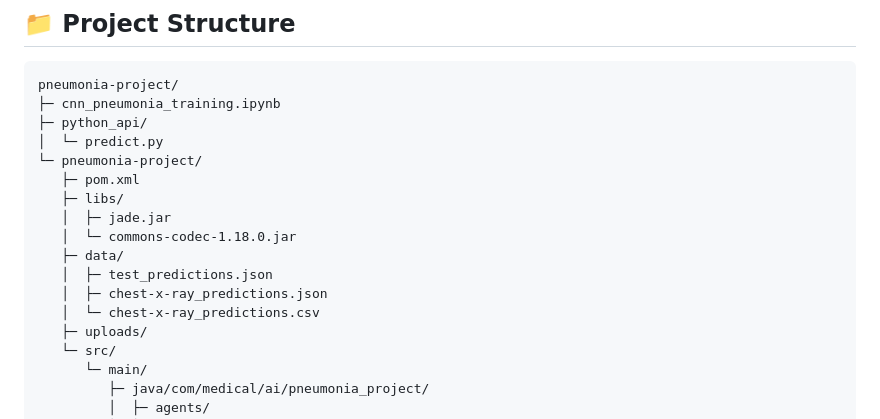
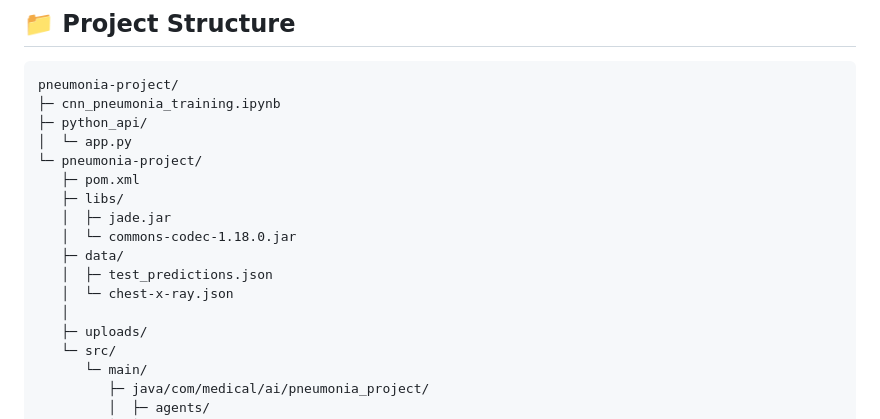
Before and after one commit to Meriamsikini/pneumonia-detection-multi-agent-system, a Markdown page: README.md, the part around the change. Rendered like a GitHub page.

```diff
--- a/README.md
+++ b/README.md
@@ -66,7 +66,7 @@ AlertAgent (high-risk cases)
 pneumonia-project/
 ├─ cnn_pneumonia_training.ipynb
 ├─ python_api/
-│  └─ predict.py
+│  └─ app.py
 └─ pneumonia-project/
    ├─ pom.xml
    ├─ libs/
@@ -74,8 +74,8 @@ pneumonia-project/
    │  └─ commons-codec-1.18.0.jar
    ├─ data/
    │  ├─ test_predictions.json
-   │  ├─ chest-x-ray_predictions.json
-   │  └─ chest-x-ray_predictions.csv
+   │  └─ chest-x-ray.json
+   │
    ├─ uploads/
    └─ src/
       └─ main/
```
